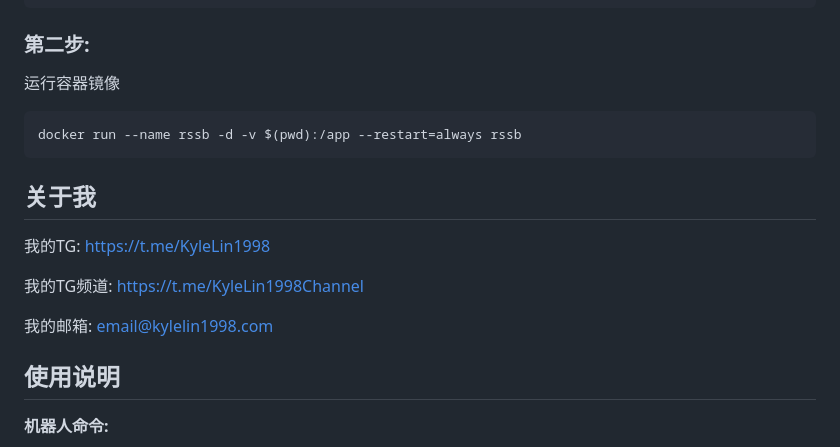
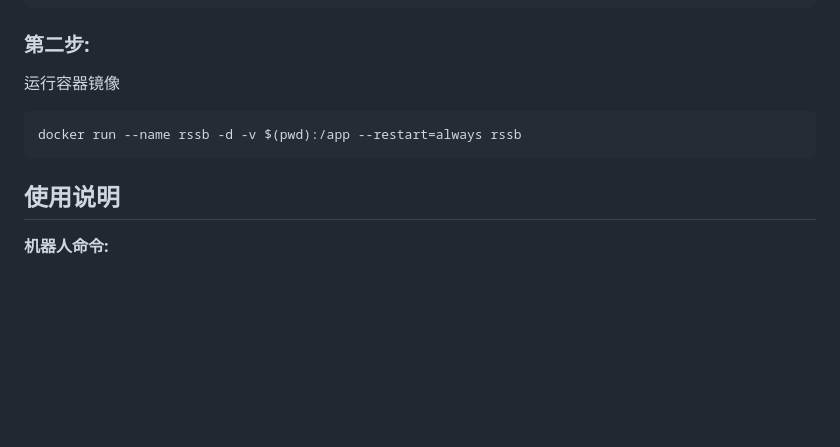
Before and after one commit to kylelin1998/RssMonitorTelegramBot, a Markdown page: README.md, the part around the change. Drawn GitHub-style; blank space fills up the shorter version.

````diff
--- a/README.md
+++ b/README.md
@@ -98,13 +98,6 @@ docker build -t rssb .
 docker run --name rssb -d -v $(pwd):/app --restart=always rssb
 ```
 
-## 关于我
-我的TG: https://t.me/KyleLin1998
-
-我的TG频道: https://t.me/KyleLin1998Channel
-
-我的邮箱: email@kylelin1998.com
-
 ## 使用说明
 **机器人命令:**
 ```
````
